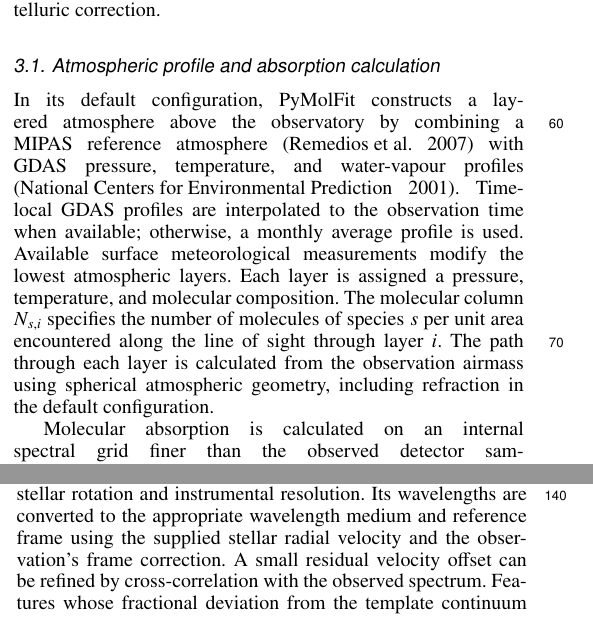
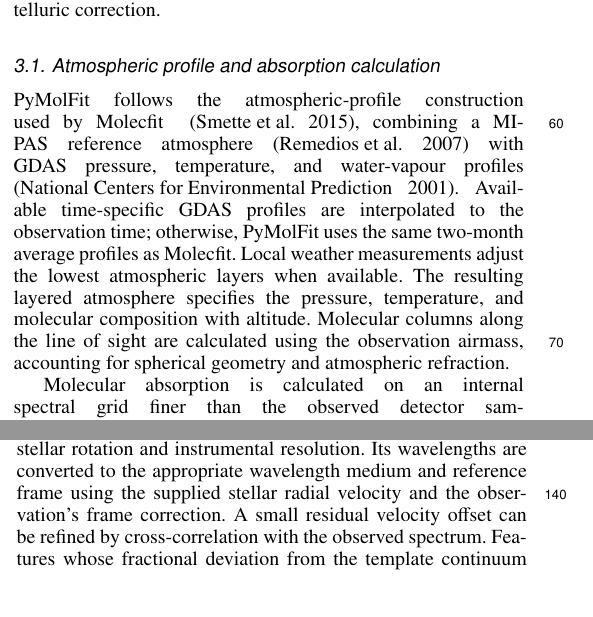
Before and after one commit to nikolasvalsamidis97/PyMolFit_overleaf, a LaTeX paper (Main.tex): two parts of the columns of pages 1 and 2 of 3, joined at a grey line, cut so that both start at the same text, the shorter picture padded with empty space. Compiled offline with pdfLaTeX.

Commit message:
Updates from Overleaf

```diff
--- a/Main.tex
+++ b/Main.tex
@@ -142,7 +142,7 @@ Whereas \Molecfit uses \LBLRTM for its radiative-transfer calculations \citep{MO
 This section describes the atmospheric model, selection of fitting pixels, and numerical procedures used to estimate and apply the telluric correction.
 
 \subsection{Atmospheric profile and absorption calculation}
-In its default configuration, PyMolFit constructs a layered atmosphere above the observatory by combining a MIPAS reference atmosphere \citep{MIPAS_PROFILE} with GDAS pressure, temperature, and water-vapour profiles \citep{GDAS}. Time-local GDAS profiles are interpolated to the observation time when available; otherwise, a monthly average profile is used. Available surface meteorological measurements modify the lowest atmospheric layers. Each layer is assigned a pressure, temperature, and molecular composition. The molecular column \(N_{s,i}\) specifies the number of molecules of species \(s\) per unit area encountered along the line of sight through layer \(i\). The path through each layer is calculated from the observation airmass using spherical atmospheric geometry, including refraction in the default configuration.
+PyMolFit follows the atmospheric-profile construction used by \Molecfit\ \citep{MOLECFIT1}, combining a MIPAS reference atmosphere \citep{MIPAS_PROFILE} with GDAS pressure, temperature, and water-vapour profiles \citep{GDAS}. Available time-specific GDAS profiles are interpolated to the observation time; otherwise, PyMolFit uses the same two-month average profiles as Molecfit. Local weather measurements adjust the lowest atmospheric layers when available. The resulting layered atmosphere specifies the pressure, temperature, and molecular composition with altitude. Molecular columns along the line of sight are calculated using the observation airmass, accounting for spherical geometry and atmospheric refraction.
 
 Molecular absorption is calculated on an internal spectral grid finer than the observed detector sampling. Transitions are obtained from the AER catalogue \citep{AER}, which provides their reference positions, intensities, and broadening parameters. The catalogue intensity \(S_j(T_{\mathrm{ref}})\) of transition \(j\) describes its absorption cross-section integrated over wavenumber at the reference temperature \(T_{\mathrm{ref}}=296\,\mathrm{K}\) \citep{HITRAN}. For each atmospheric layer, the intensity is adjusted to the local temperature, and the line position and profile are evaluated using the local pressure, temperature, and molecular composition. The profiles account for thermal and collisional broadening. Their contributions are multiplied by the corresponding molecular columns and summed to obtain the wavelength-dependent optical depth, a dimensionless measure of attenuation.
 
```
